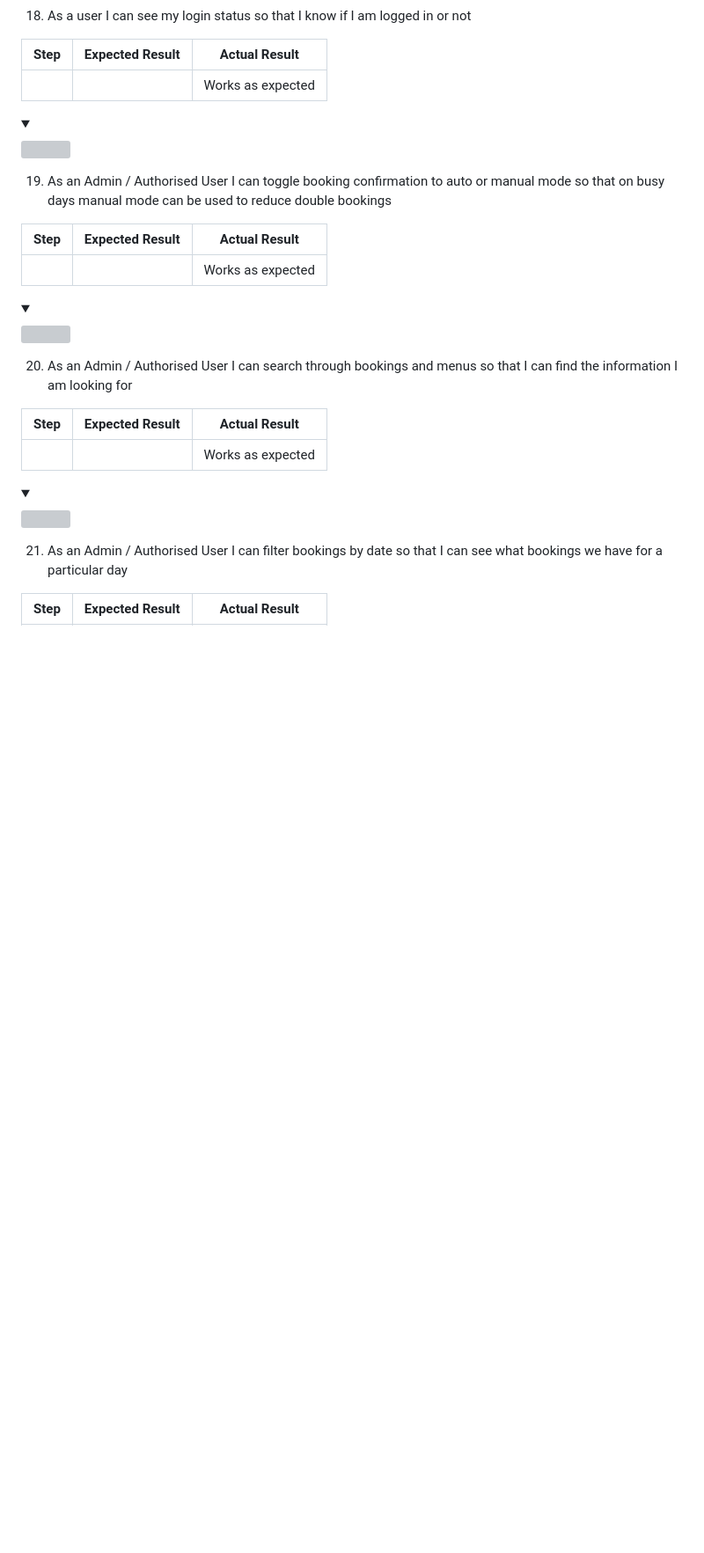
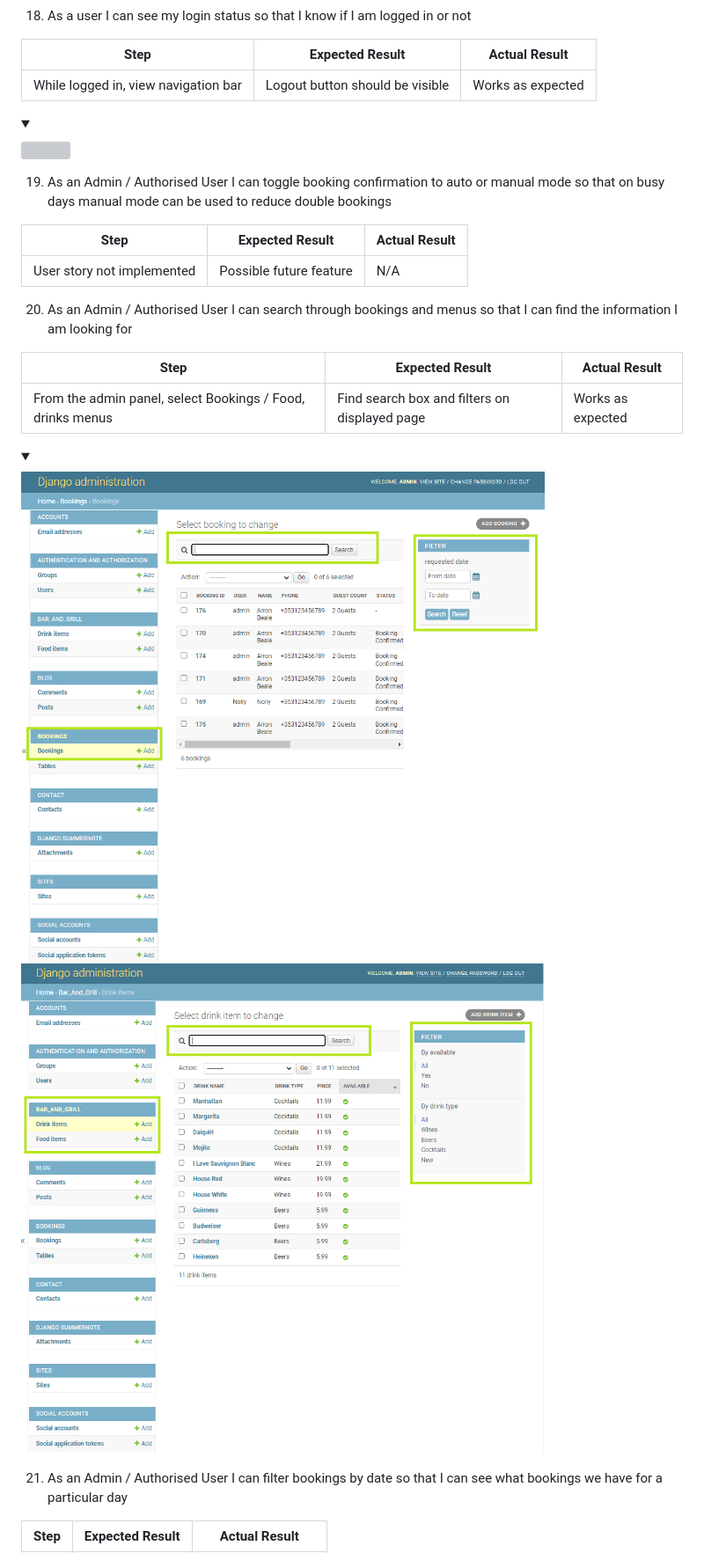
Before and after one commit to ArronBeale/CI_PP4_the_diplomat, a Markdown page: README.md, the part around the change printed below. Shown: that part at 88% size. Rendered like a GitHub page; pictures changed too: docs/testing/user-story-testing-31.PNG (added), docs/testing/user-story-testing-32.PNG (added); folded sections open; blank space fills up the shorter version; grey boxes are pictures that could not be loaded.

Commit message:
Add user story manual test 19, 20 to README

```diff
--- a/README.md
+++ b/README.md
@@ -1165,7 +1165,7 @@ WAVE was used to test the websites accessibility.
 
 **Step** | **Expected Result** | **Actual Result**
 ------------ | ------------ | ------------ |
-|  |  | Works as expected |
+| While logged in, view navigation bar | Logout button should be visible | Works as expected |
 
 
 
@@ -1178,12 +1178,7 @@ WAVE was used to test the websites accessibility.
 
 **Step** | **Expected Result** | **Actual Result**
 ------------ | ------------ | ------------ |
-|  |  | Works as expected |
-
-
-
-<details><summary></summary>
-<img src="">
+| User story not implemented | Possible future feature | N/A |
 
 </details>
 
@@ -1191,12 +1186,13 @@ WAVE was used to test the websites accessibility.
 
 **Step** | **Expected Result** | **Actual Result**
 ------------ | ------------ | ------------ |
-|  |  | Works as expected |
+| From the admin panel, select Bookings / Food, drinks menus | Find search box and filters on displayed page | Works as expected |
 
 
 
 <details><summary></summary>
-<img src="">
+<img src="https://raw.githubusercontent.com/ArronBeale/CI_PP4_the_diplomat/main/docs/testing/user-story-testing-31.PNG">
+<img src="https://raw.githubusercontent.com/ArronBeale/CI_PP4_the_diplomat/main/docs/testing/user-story-testing-32.PNG">
 
 </details>
 
```
Also changed, not shown: other parts of README.md (+1 -1 lines).
